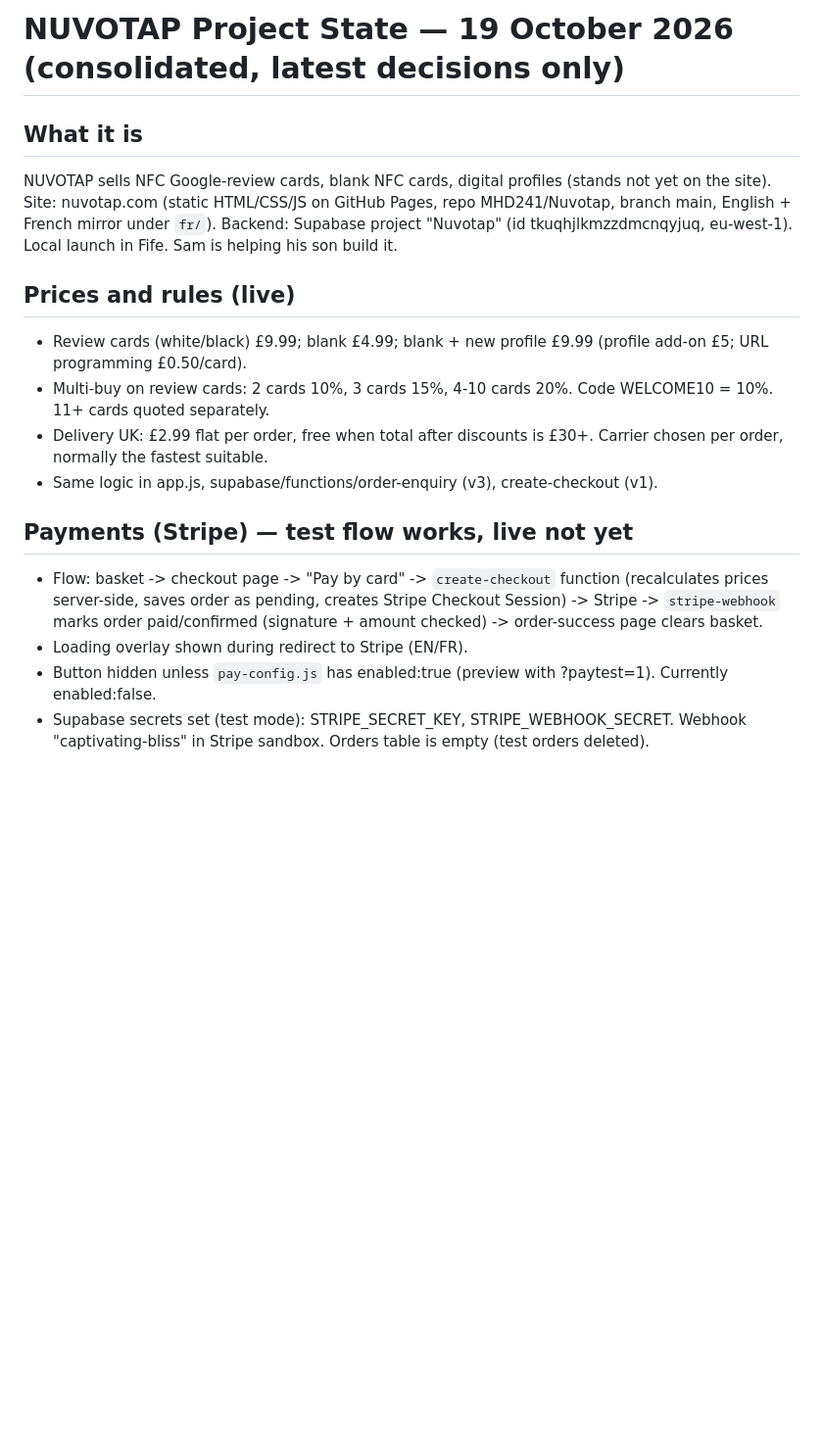
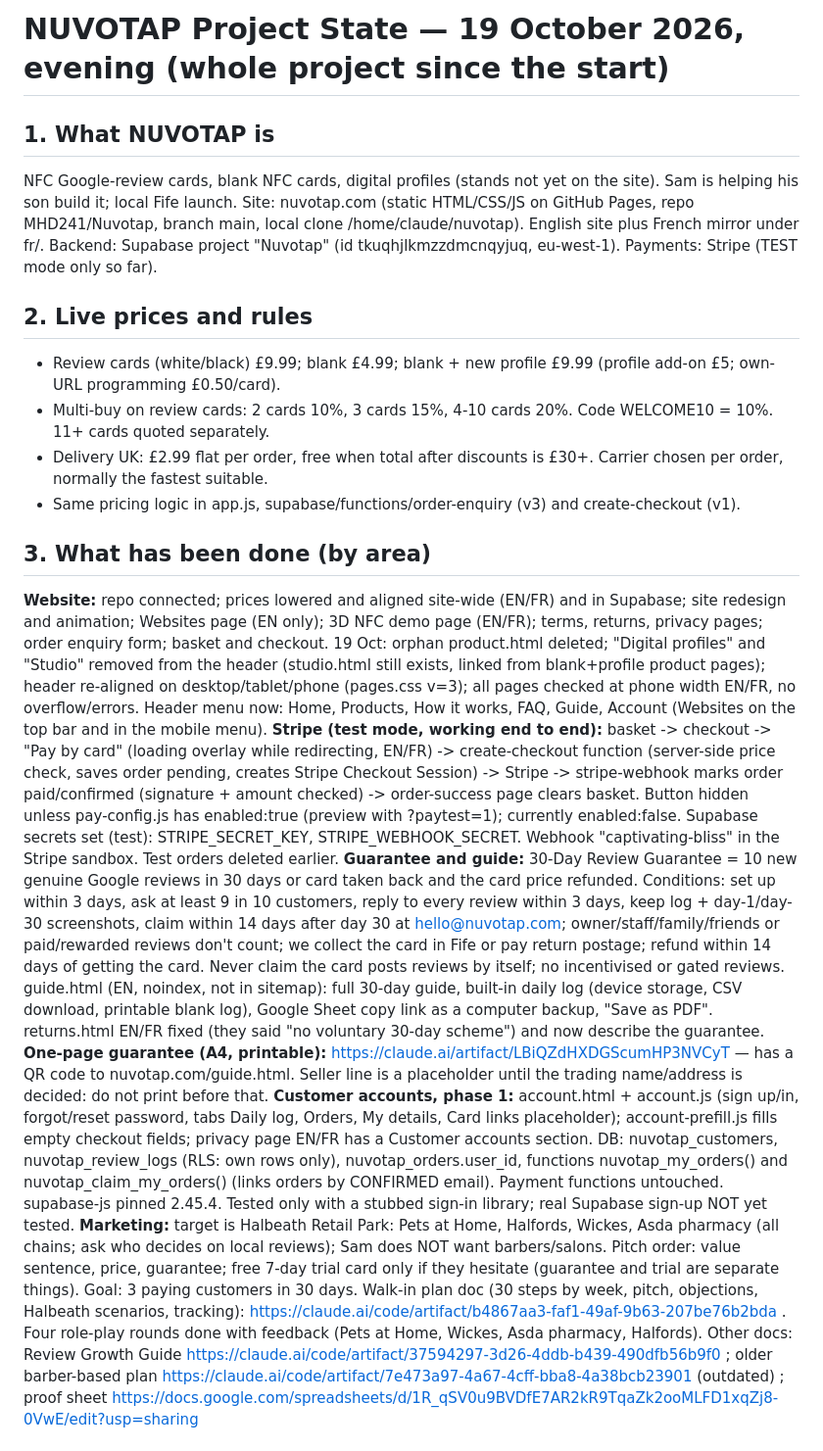
Before and after one commit to MHD241/Nuvotap, a Markdown page: PROJECT_STATE_NUVOTAP.md, the part around one of its changes. Shown at 98% size. GitHub-like rendering; blank space fills up the shorter version.

Commit message:
Project state: full history since the start (19 Oct evening)
Co-Authored-By: Claude Sonnet 5.5 <noreply@anthropic.com>
Claude-Session: https://claude.ai/code/session_01E8cVwuTdFnFuZJQVMQZCfc

```diff
--- a/PROJECT_STATE_NUVOTAP.md
+++ b/PROJECT_STATE_NUVOTAP.md
@@ -1,17 +1,19 @@
-# NUVOTAP Project State — 19 October 2026 (consolidated, latest decisions only)
+# NUVOTAP Project State — 19 October 2026, evening (whole project since the start)
 
-## What it is
-NUVOTAP sells NFC Google-review cards, blank NFC cards, digital profiles (stands not yet on the site). Site: nuvotap.com (static HTML/CSS/JS on GitHub Pages, repo MHD241/Nuvotap, branch main, English + French mirror under `fr/`). Backend: Supabase project "Nuvotap" (id tkuqhjlkmzzdmcnqyjuq, eu-west-1). Local launch in Fife. Sam is helping his son build it.
+## 1. What NUVOTAP is
+NFC Google-review cards, blank NFC cards, digital profiles (stands not yet on the site). Sam is helping his son build it; local Fife launch. Site: nuvotap.com (static HTML/CSS/JS on GitHub Pages, repo MHD241/Nuvotap, branch main, local clone /home/claude/nuvotap). English site plus French mirror under fr/. Backend: Supabase project "Nuvotap" (id tkuqhjlkmzzdmcnqyjuq, eu-west-1). Payments: Stripe (TEST mode only so far).
 
-## Prices and rules (live)
-- Review cards (white/black) £9.99; blank £4.99; blank + new profile £9.99 (profile add-on £5; URL programming £0.50/card).
+## 2. Live prices and rules
+- Review cards (white/black) £9.99; blank £4.99; blank + new profile £9.99 (profile add-on £5; own-URL programming £0.50/card).
 - Multi-buy on review cards: 2 cards 10%, 3 cards 15%, 4-10 cards 20%. Code WELCOME10 = 10%. 11+ cards quoted separately.
 - Delivery UK: £2.99 flat per order, free when total after discounts is £30+. Carrier chosen per order, normally the fastest suitable.
-- Same logic in app.js, supabase/functions/order-enquiry (v3), create-checkout (v1).
+- Same pricing logic in app.js, supabase/functions/order-enquiry (v3) and create-checkout (v1).
 
-## Payments (Stripe) — test flow works, live not yet
-- Flow: basket -> checkout page -> "Pay by card" -> `create-checkout` function (recalculates prices server-side, saves order as pending, creates Stripe Checkout Session) -> Stripe -> `stripe-webhook` marks order paid/confirmed (signature + amount checked) -> order-success page clears basket.
-- Loading overlay shown during redirect to Stripe (EN/FR).
-- Button hidden unless `pay-config.js` has enabled:true (preview with ?paytest=1). Currently enabled:false.
-- Supabase secrets set (test mode): STRIPE_SECRET_KEY, STRIPE_WEBHOOK_SECRET. Webhook "captivating-bliss" in Stripe sandbox. Orders table is empty (test orders deleted).
+## 3. What has been done (by area)
+**Website:** repo connected; prices lowered and aligned site-wide (EN/FR) and in Supabase; site redesign and animation; Websites page (EN only); 3D NFC demo page (EN/FR); terms, returns, privacy pages; order enquiry form; basket and checkout. 19 Oct: orphan product.html deleted; "Digital profiles" and "Studio" removed from the header (studio.html still exists, linked from blank+profile product pages); header re-aligned on desktop/tablet/phone (pages.css v=3); all pages checked at phone width EN/FR, no overflow/errors. Header menu now: Home, Products, How it works, FAQ, Guide, Account (Websites on the top bar and in the mobile menu).
+**Stripe (test mode, working end to end):** basket -> checkout -> "Pay by card" (loading overlay while redirecting, EN/FR) -> create-checkout function (server-side price check, saves order pending, creates Stripe Checkout Session) -> Stripe -> stripe-webhook marks order paid/confirmed (signature + amount checked) -> order-success page clears basket. Button hidden unless pay-config.js has enabled:true (preview with ?paytest=1); currently enabled:false. Supabase secrets set (test): STRIPE_SECRET_KEY, STRIPE_WEBHOOK_SECRET. Webhook "captivating-bliss" in the Stripe sandbox. Test orders deleted earlier.
+**Guarantee and guide:** 30-Day Review Guarantee = 10 new genuine Google reviews in 30 days or card taken back and the card price refunded. Conditions: set up within 3 days, ask at least 9 in 10 customers, reply to every review within 3 days, keep log + day-1/day-30 screenshots, claim within 14 days after day 30 at hello@nuvotap.com; owner/staff/family/friends or paid/rewarded reviews don't count; we collect the card in Fife or pay return postage; refund within 14 days of getting the card. Never claim the card posts reviews by itself; no incentivised or gated reviews. guide.html (EN, noindex, not in sitemap): full 30-day guide, built-in daily log (device storage, CSV download, printable blank log), Google Sheet copy link as a computer backup, "Save as PDF". returns.html EN/FR fixed (they said "no voluntary 30-day scheme") and now describe the guarantee.
+**One-page guarantee (A4, printable):** https://claude.ai/artifact/LBiQZdHXDGScumHP3NVCyT — has a QR code to nuvotap.com/guide.html. Seller line is a placeholder until the trading name/address is decided: do not print before that.
+**Customer accounts, phase 1:** account.html + account.js (sign up/in, forgot/reset password, tabs Daily log, Orders, My details, Card links placeholder); account-prefill.js fills empty checkout fields; privacy page EN/FR has a Customer accounts section. DB: nuvotap_customers, nuvotap_review_logs (RLS: own rows only), nuvotap_orders.user_id, functions nuvotap_my_orders() and nuvotap_claim_my_orders() (links orders by CONFIRMED email). Payment functions untouched. supabase-js pinned 2.45.4. Tested only with a stubbed sign-in library; real Supabase sign-up NOT yet tested.
+**Marketing:** target is Halbeath Retail Park: Pets at Home, Halfords, Wickes, Asda pharmacy (all chains; ask who decides on local reviews); Sam does NOT want barbers/salons. Pitch order: value sentence, price, guarantee; free 7-day trial card only if they hesitate (guarantee and trial are separate things). Goal: 3 paying customers in 30 days. Walk-in plan doc (30 steps by week, pitch, objections, Halbeath scenarios, tracking): https://claude.ai/code/artifact/b4867aa3-faf1-49af-9b63-207be76b2bda . Four role-play rounds done with feedback (Pets at Home, Wickes, Asda pharmacy, Halfords). Other docs: Review Growth Guide https://claude.ai/code/artifact/37594297-3d26-4ddb-b439-490dfb56b9f0 ; older barber-based plan https://claude.ai/code/artifact/7e473a97-4a67-4cff-bba8-4a38bcb23901 (outdated) ; proof sheet https://docs.google.com/spreadsheets/d/1R_qSV0u9BVDfE7AR2kR9TqaZk2ooMLFD1xqZj8-0VwE/edit?usp=sharing
 
```
Also changed, not shown: other parts of PROJECT_STATE_NUVOTAP.md (+12 -37 lines).
